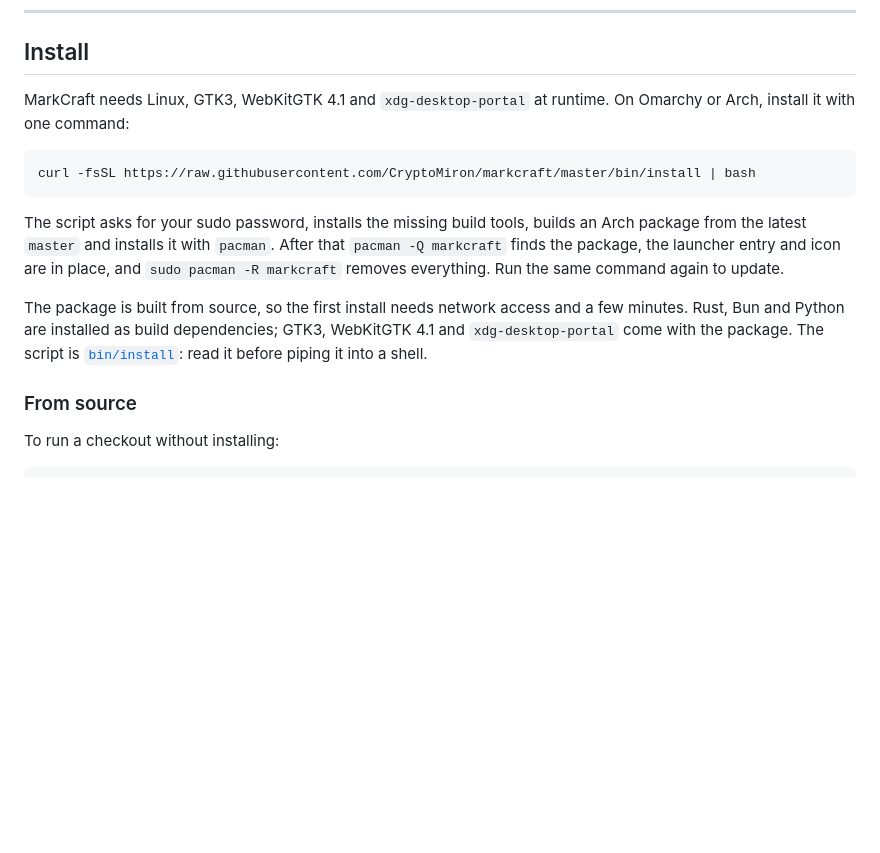
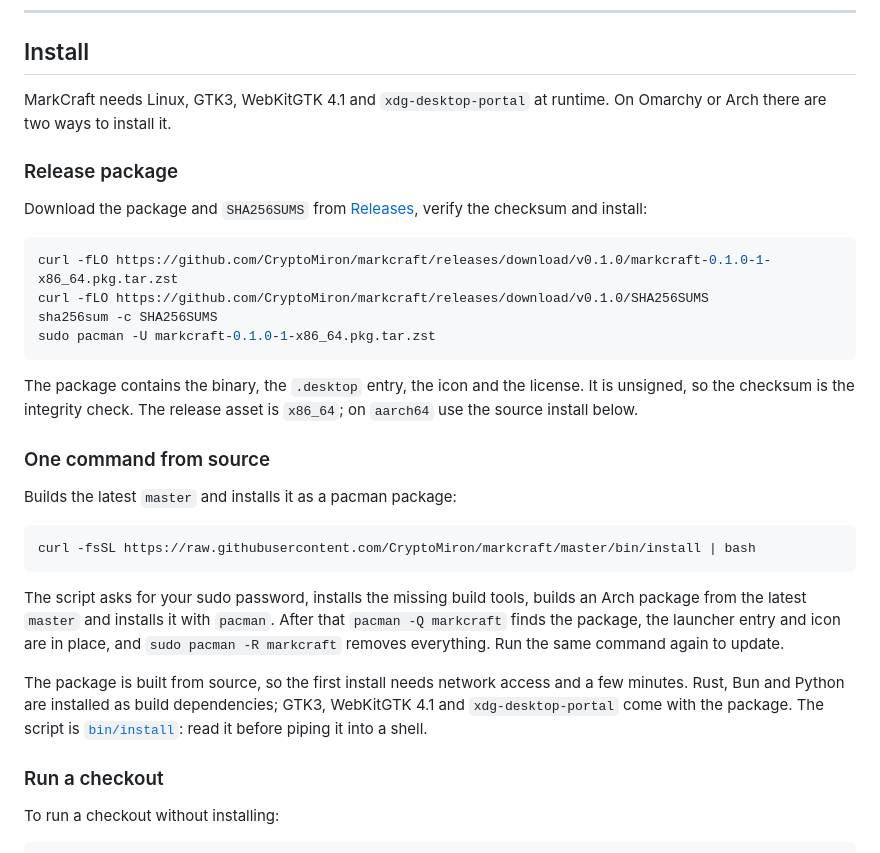
Before and after one commit to CryptoMiron/markcraft, a Markdown page: README.md, the part around the change. Rendered like a GitHub page; blank space fills up the shorter version.

````diff
--- a/README.md
+++ b/README.md
@@ -53,7 +53,24 @@ MarkCraft renders this live, with Markdown markers visible only in the line you
 
 ## Install
 
-MarkCraft needs Linux, GTK3, WebKitGTK 4.1 and `xdg-desktop-portal` at runtime. On Omarchy or Arch, install it with one command:
+MarkCraft needs Linux, GTK3, WebKitGTK 4.1 and `xdg-desktop-portal` at runtime. On Omarchy or Arch there are two ways to install it.
+
+### Release package
+
+Download the package and `SHA256SUMS` from [Releases](https://github.com/CryptoMiron/markcraft/releases), verify the checksum and install:
+
+```sh
+curl -fLO https://github.com/CryptoMiron/markcraft/releases/download/v0.1.0/markcraft-0.1.0-1-x86_64.pkg.tar.zst
+curl -fLO https://github.com/CryptoMiron/markcraft/releases/download/v0.1.0/SHA256SUMS
+sha256sum -c SHA256SUMS
+sudo pacman -U markcraft-0.1.0-1-x86_64.pkg.tar.zst
+```
+
+The package contains the binary, the `.desktop` entry, the icon and the license. It is unsigned, so the checksum is the integrity check. The release asset is `x86_64`; on `aarch64` use the source install below.
+
+### One command from source
+
+Builds the latest `master` and installs it as a pacman package:
 
 ```sh
 curl -fsSL https://raw.githubusercontent.com/CryptoMiron/markcraft/master/bin/install | bash
@@ -63,7 +80,7 @@ The script asks for your sudo password, installs the missing build tools, builds
 
 The package is built from source, so the first install needs network access and a few minutes. Rust, Bun and Python are installed as build dependencies; GTK3, WebKitGTK 4.1 and `xdg-desktop-portal` come with the package. The script is [`bin/install`](bin/install): read it before piping it into a shell.
 
-### From source
+### Run a checkout
 
 To run a checkout without installing:
 
````
Also changed, not shown: README.ru.md (+19 -2 lines).
